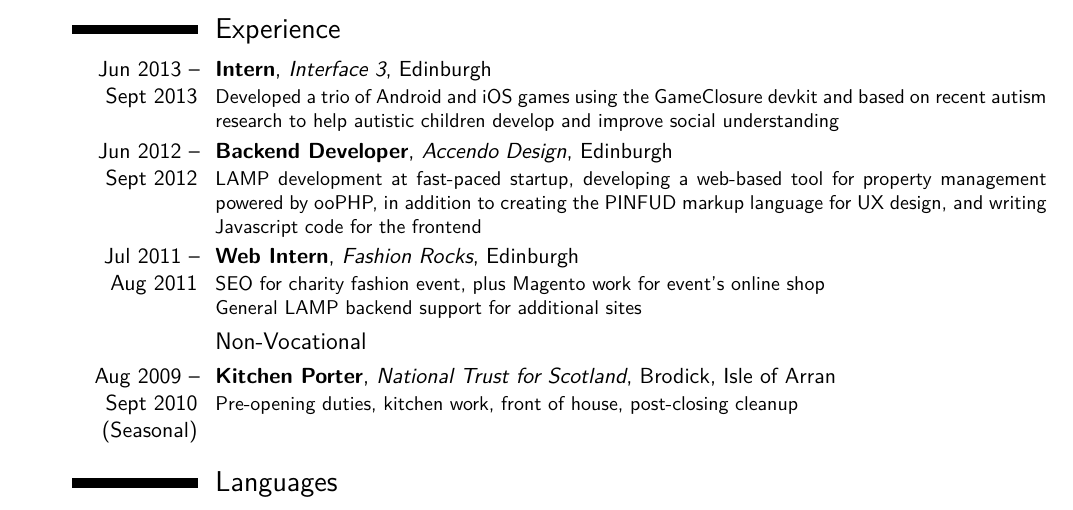
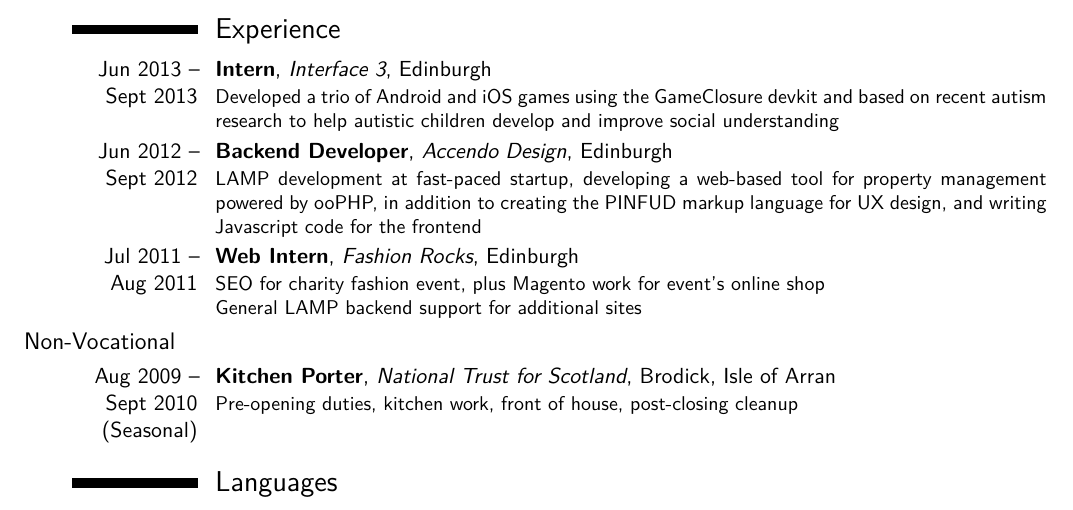
Before and after one commit to ReidE96/cv, a LaTeX CV (CV.tex): part of page 1 of 2, cut so that both start at the same text. Compiled offline with XeLaTeX; a missing font is replaced by an installed copy or a similar font.

Commit message:
Made Non-Vocational subheading consistent with others

```diff
--- a/CV.tex
+++ b/CV.tex
@@ -88,7 +88,7 @@
 
 	\cventry{Jul 2011 -- Aug 2011}{Web Intern}{Fashion Rocks}{Edinburgh}{}{SEO for charity fashion event, plus Magento work for event's online shop\newline{}General LAMP backend support for additional sites}
 
-	\subsection{Non-Vocational}
+	\subsection{\hspace{-8em}Non-Vocational}
 	\cventry{Aug 2009 -- Sept 2010 (Seasonal)}{Kitchen Porter}{National Trust for Scotland}{Brodick, Isle of Arran}{}{Pre-opening duties, kitchen work, front of house, post-closing cleanup}
 
 \section{Languages}
```
